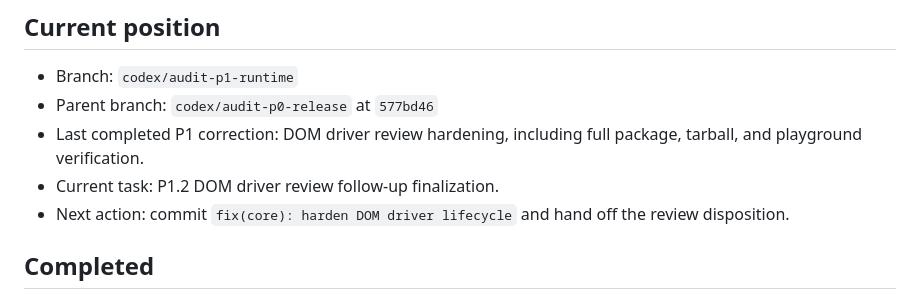
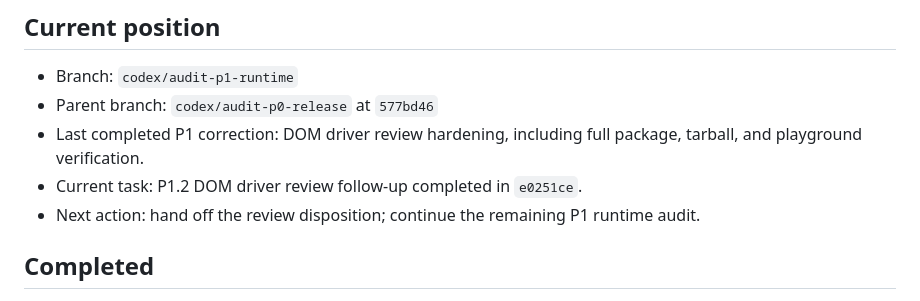
Before and after one commit to Glowhop/glow-tour, a Markdown page: AUDIT_IMPLEMENTATION_PROGRESS.md, the part around the change. Rendered like a GitHub page.

Commit message:
docs(audit): finalize DOM driver review

```diff
--- a/AUDIT_IMPLEMENTATION_PROGRESS.md
+++ b/AUDIT_IMPLEMENTATION_PROGRESS.md
@@ -7,8 +7,8 @@ Last updated: 2026-08-20
 - Branch: `codex/audit-p1-runtime`
 - Parent branch: `codex/audit-p0-release` at `577bd46`
 - Last completed P1 correction: DOM driver review hardening, including full package, tarball, and playground verification.
-- Current task: P1.2 DOM driver review follow-up finalization.
-- Next action: commit `fix(core): harden DOM driver lifecycle` and hand off the review disposition.
+- Current task: P1.2 DOM driver review follow-up completed in `e0251ce`.
+- Next action: hand off the review disposition; continue the remaining P1 runtime audit.
 
 ## Completed
 
```
